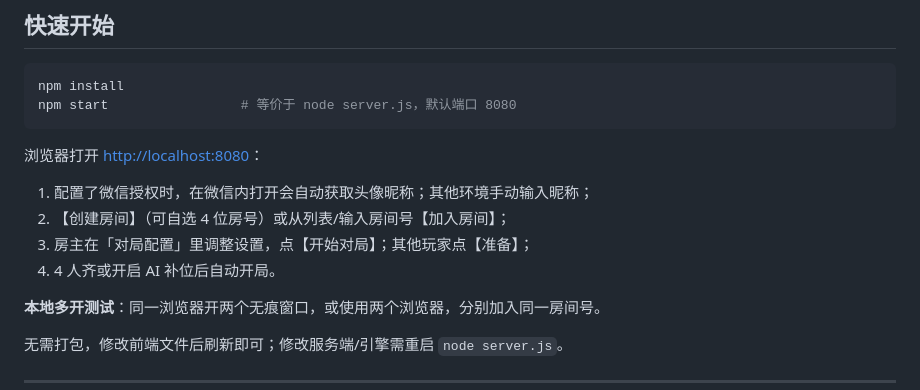
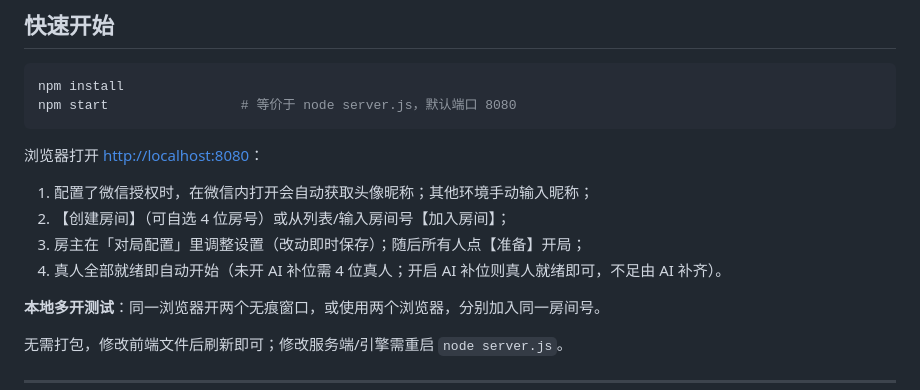
Before and after one commit to namelessfromyifei/tongshandagong, a Markdown page: README.md, the part around the change. GitHub-like rendering.

Commit message:
文档：开局统一走【准备】——移除「开始对局」按钮相关文案（该按钮已从对局配置移除）
- README 步骤 3/4 与 DEPLOY 简介改为：房主在对局配置改设置（即时保存）；开局由全员点【准备】触发——未开 AI 补位需 4 位真人；开启则真人就绪即可、不足由 AI 补齐。

Co-Authored-By: Claude Code <noreply@anthropic.com>

```diff
--- a/README.md
+++ b/README.md
@@ -44,8 +44,8 @@ npm start                 # 等价于 node server.js，默认端口 8080
 
 1. 配置了微信授权时，在微信内打开会自动获取头像昵称；其他环境手动输入昵称；
 2. 【创建房间】（可自选 4 位房号）或从列表/输入房间号【加入房间】；
-3. 房主在「对局配置」里调整设置，点【开始对局】；其他玩家点【准备】；
-4. 4 人齐或开启 AI 补位后自动开局。
+3. 房主在「对局配置」里调整设置（改动即时保存）；随后所有人点【准备】开局；
+4. 真人全部就绪即自动开始（未开 AI 补位需 4 位真人；开启 AI 补位则真人就绪即可，不足由 AI 补齐）。
 
 **本地多开测试**：同一浏览器开两个无痕窗口，或使用两个浏览器，分别加入同一房间号。
 
```
Also changed, not shown: DEPLOY.md (+1 -1 lines).
